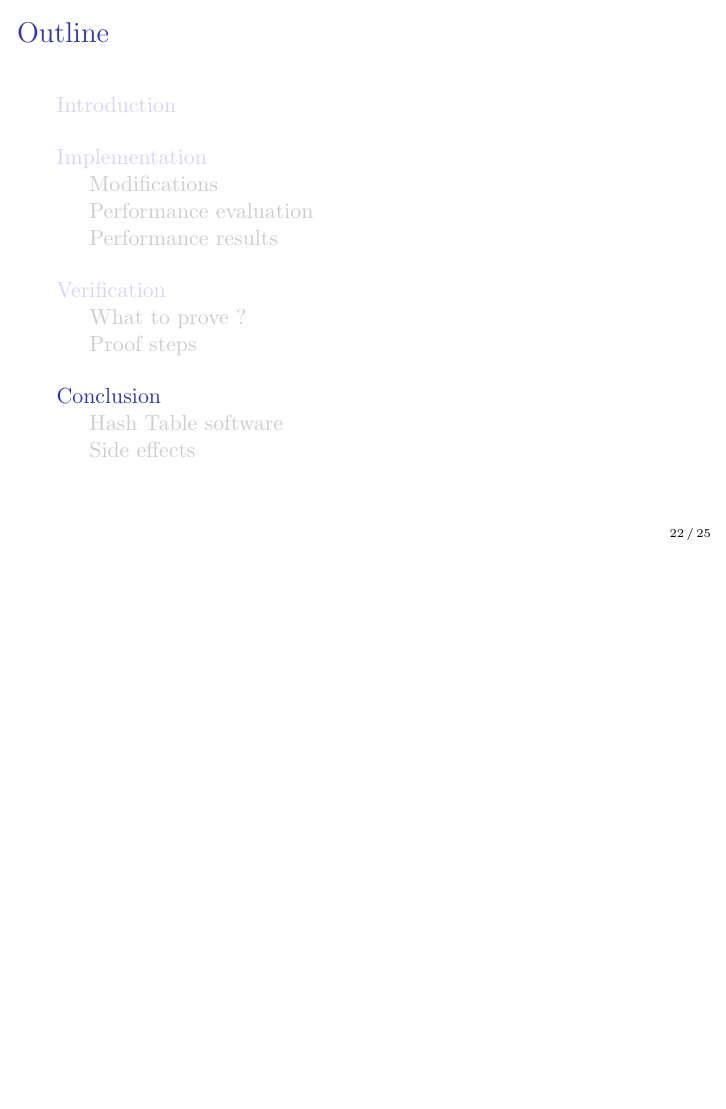
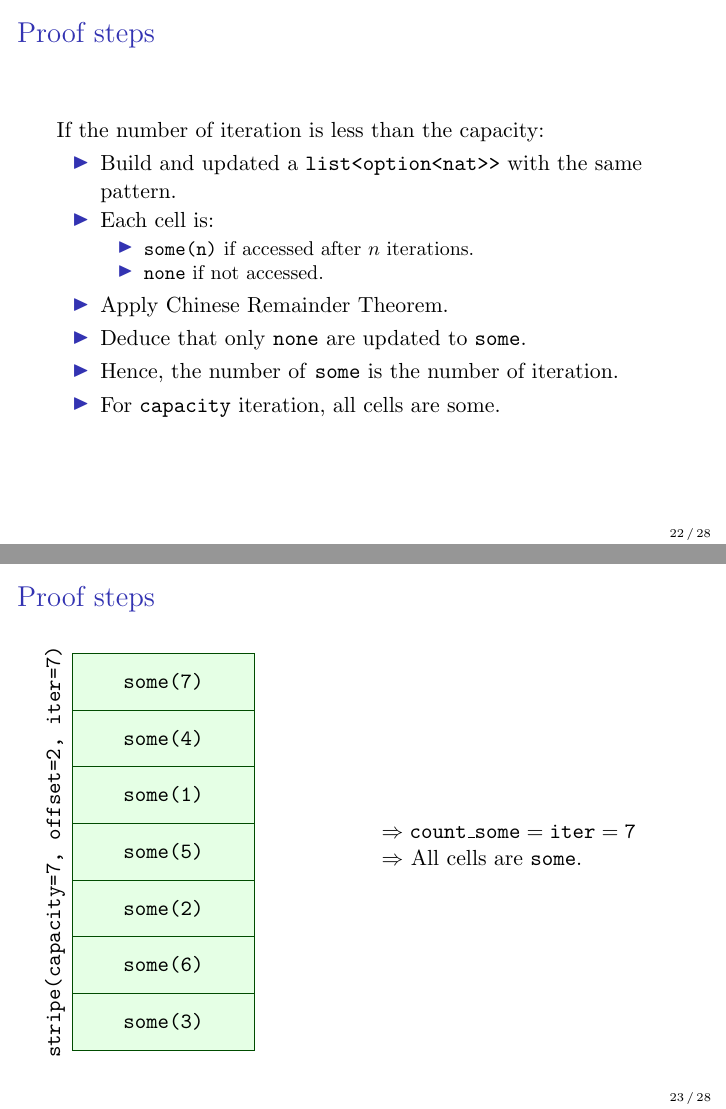
Before and after one commit to Bromind/Semester-project, LaTeX slides (doc/presentation/presentation.tex): page 22 of 25 before the commit and pages 22 and 23 of 28 after it, the two joined at a grey line, the shorter picture padded with empty space. Compiled offline with pdfLaTeX.

Commit message:
Presentation [4/???]

```diff
--- a/doc/presentation/presentation.tex
+++ b/doc/presentation/presentation.tex
@@ -340,4 +346,44 @@
 \end{frame}
 
 \subsection{Proof steps}
+\begin{frame}
+	\frametitle{Proof steps}
+	If the number of iteration is less than the capacity:
+	\begin{itemize}
+		\item Build and updated a \texttt{list<option<nat>>} with the same pattern.
+		\item Each cell is:
+			\begin{itemize}
+				\item \texttt{some(n)} if accessed after $n$ iterations.
+				\item \texttt{none} if not accessed.
+			\end{itemize}
+		\item Apply Chinese Remainder Theorem.
+		\item Deduce that only \texttt{none} are updated to \texttt{some}.
+		\item Hence, the number of \texttt{some} is the number of iteration.
+		\item For \texttt{capacity} iteration, all cells are some.
+	\end{itemize}
+\end{frame}
 
+\begin{frame}
+	\frametitle{Proof steps}
+
+
+	\begin{columns}
+		\begin{column}{0.5\textwidth}
+			\begin{tikzpicture}
+				\drawstruct{(0,0)}
+				\structcell[freecell]{\texttt{some(7)}} ;
+				\structcell[freecell]{\texttt{some(4)}} ;
+				\structcell[freecell]{\texttt{some(1)}} ;
+				\structcell[freecell]{\texttt{some(5)}} ;
+				\structcell[freecell]{\texttt{some(2)}} ;
+				\structcell[freecell]{\texttt{some(6)}} ;
+				\structcell[freecell]{\texttt{some(3)}} ;
+				\structname{\texttt{stripe(capacity=7, offset=2, iter=7)}};
+			\end{tikzpicture}
+		\end{column}
+		\begin{column}{0.5\textwidth}
+			$\Rightarrow \mathtt{count\_some = iter = 7}$\\
+			$\Rightarrow$ All cells are \texttt{some}.
+		\end{column}
+	\end{columns}
+\end{frame}
@@ -343,0 +395 @@
+			\frametitle{Proof steps}
@@ -343,0 +404 @@
+			\structname{\texttt{stripe(capacity=7, offset=2, iter=7)}};
```
Also changed, not shown: doc/presentation/presentation.pdf, doc/presentation/presentation.tex (68 more changed lines). Lines whose indentation alone changed are shown as unchanged.
